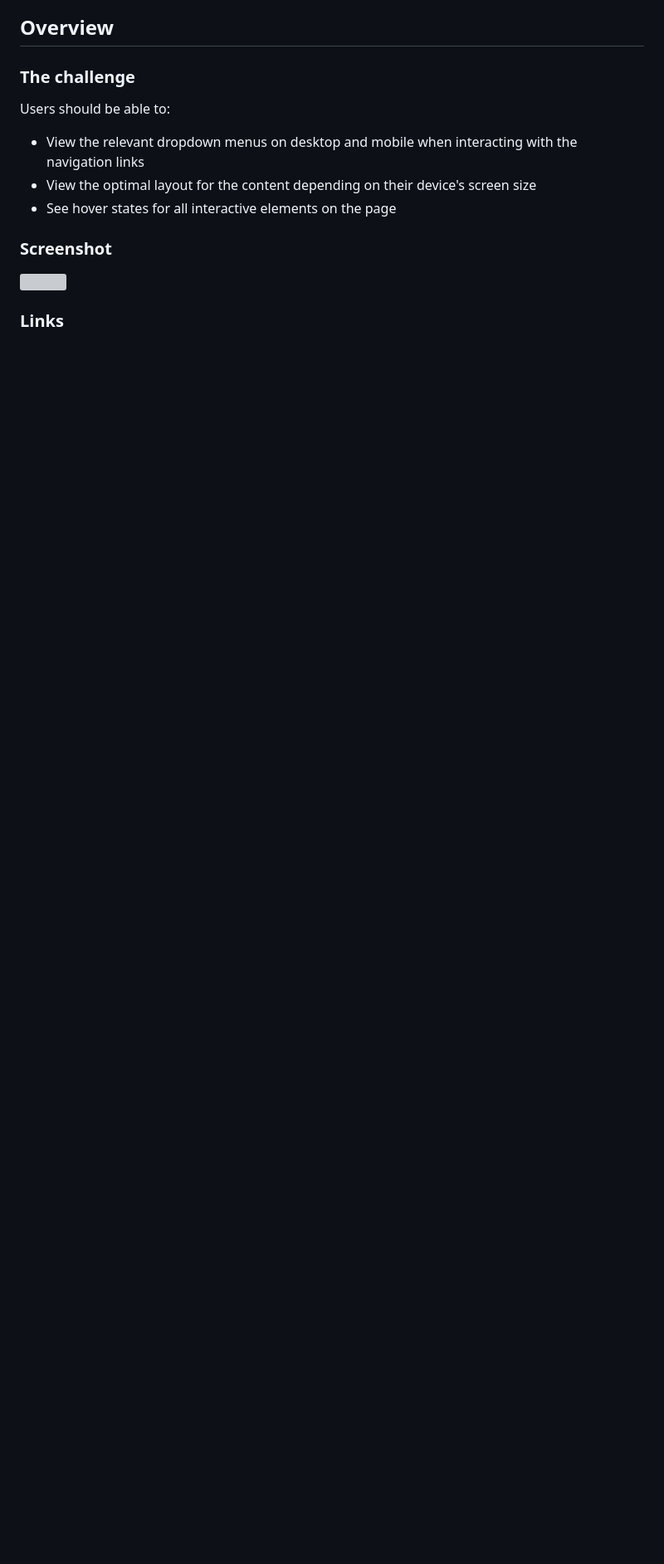
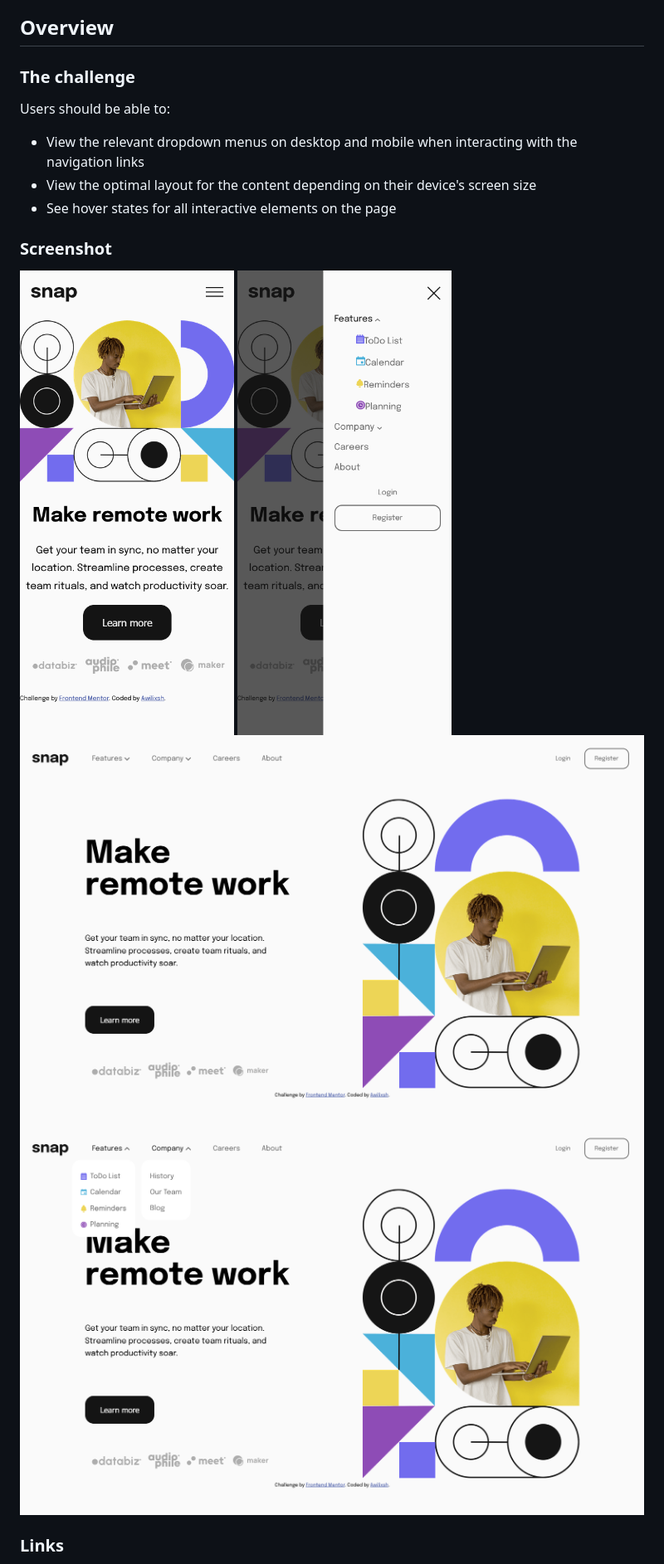
Before and after one commit to Awilixsh/Intro-Section-with-Dropdown-Navigation---Frontend-Mentor, a Markdown page: README.md, the part around the change printed below. Shown: that part at 83% size. GitHub-like rendering; pictures changed too: screenshot-desktop-active.png (added), screenshot-desktop.png (added), screenshot-mobile-active.png (added); blank space fills up the shorter version; grey boxes are pictures that could not be loaded.

Commit message:
Fixed issues and added screenshots

```diff
--- a/README.md
+++ b/README.md
@@ -23,7 +23,10 @@ Users should be able to:
 
 ### Screenshot
 
-![]()
+![Mobile](./screenshot-mobile.png)
+![MobileActive](./screenshot-mobile-active.png)
+![Desktop](./screenshot-desktop.png)
+![DestopActive](./screenshot-desktop-active.png)
 
 
 
```
Also changed, not shown: other parts of README.md (+2 -2 lines), 2 other files.
